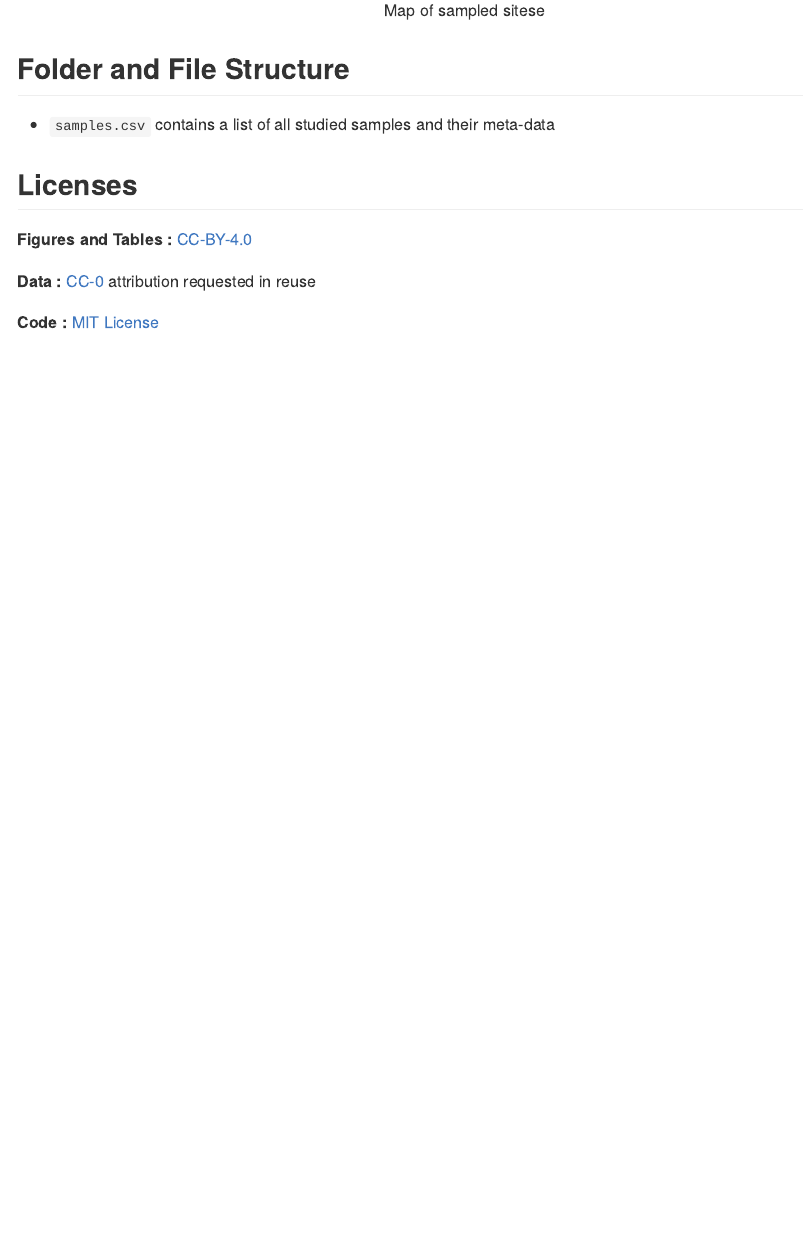
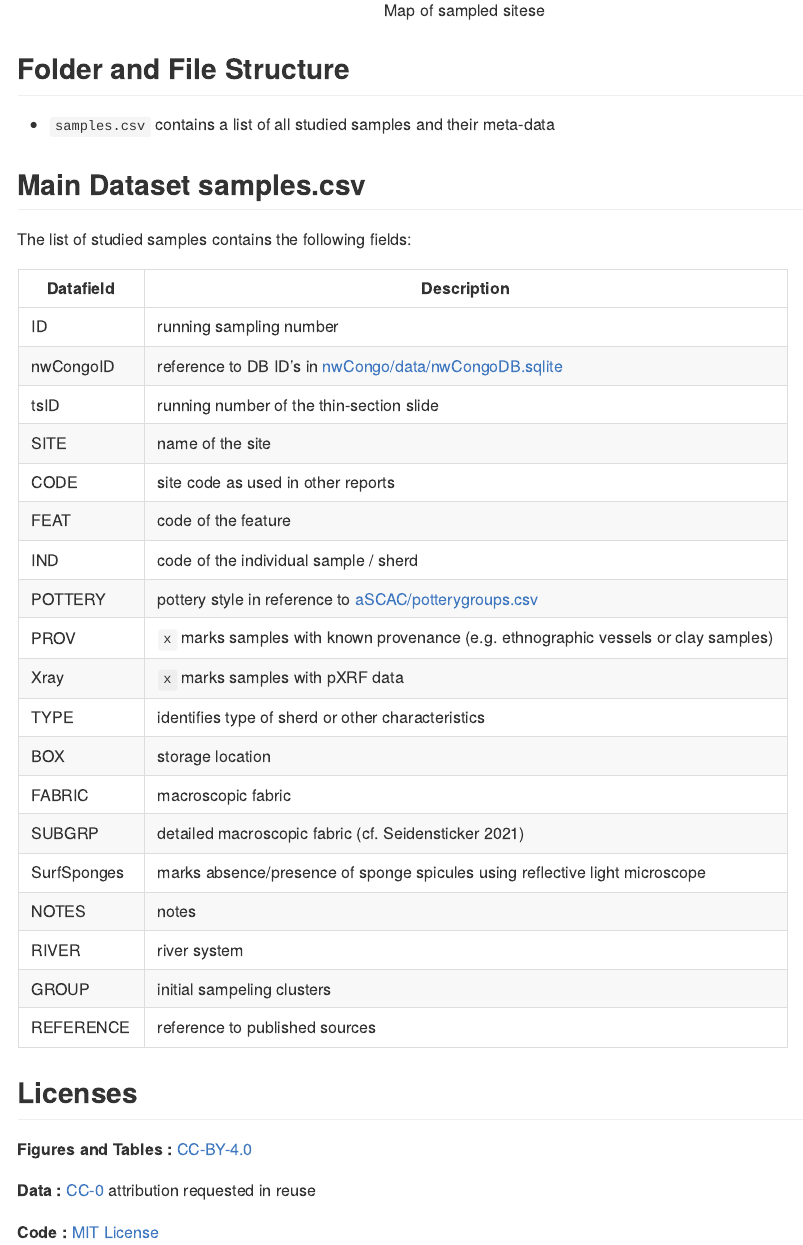
Before and after one commit to dirkseidensticker/Trans-Generational_Training-Networks_Proj2021-24, an R Markdown document (README.Rmd): the page in a window 1100 px wide, from 860 px down. The pictures show the output file README.md that the author committed with the source, drawn offline in the style of GitHub.

Commit message:
added table outlining samples.csv

```diff
--- a/README.Rmd
+++ b/README.Rmd
@@ -84,6 +84,33 @@ ggplot() +
 
 * `samples.csv` contains a list of all studied samples and their meta-data
 
+## Main Dataset **samples.csv**
+
+The list of studied samples contains the following fields:
+
+| Datafield | Description |
+| --- | --- |
+| ID | running sampling number |
+| nwCongoID | reference to DB ID's in [nwCongo/data/nwCongoDB.sqlite](https://github.com/dirkseidensticker/nwCongo/blob/master/data/base/nwCongoDB.sqlite) |
+| tsID | running number of the thin-section slide |
+| SITE | name of the site |
+| CODE | site code as used in other reports |
+| FEAT | code of the feature |
+| IND | code of the individual sample / sherd |
+| POTTERY | pottery style in reference to [aSCAC/potterygroups.csv](https://github.com/dirkseidensticker/aSCAC/blob/master/potterygroups.csv) |
+| PROV | `x` marks samples with known provenance (e.g. ethnographic vessels or clay samples) |
+| Xray | `x` marks samples with pXRF data |
+| TYPE | identifies type of sherd or other characteristics |
+| BOX | storage location |
+| FABRIC | macroscopic fabric |
+| SUBGRP | detailed macroscopic fabric (cf. Seidensticker 2021) |
+| SurfSponges | marks absence/presence of sponge spicules using reflective light microscope |
+| NOTES | notes |
+| RIVER | river system |
+| GROUP | initial sampeling clusters |
+| REFERENCE | reference to published sources |
+
+
 ## Licenses
 
 **Figures and Tables :** [CC-BY-4.0](http://creativecommons.org/licenses/by/4.0/)
```
Also changed, not shown: README.md, README_files/figure-gfm/map-1.png.
